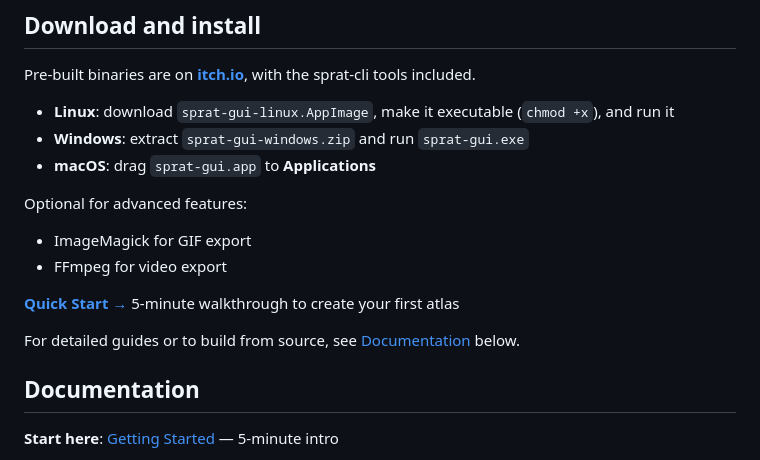
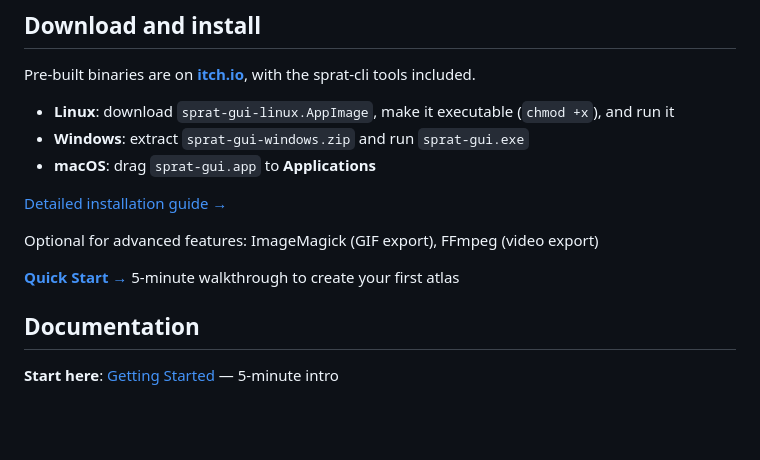
Before and after one commit to pedroac/sprat-gui, a Markdown page: README.md, the part around the change. GitHub-like rendering; blank space fills up the shorter version.

Commit message:
docs: move detailed installation guide to docs/
INSTALLATION.md → docs/installation.md

Users who need detailed step-by-step instructions by platform can find
it in the docs folder. Keeps the root clean while maintaining the
detailed reference for those who need it.

Updated README to link to both quick summary and detailed guide.

```diff
--- a/README.md
+++ b/README.md
@@ -31,13 +31,11 @@ Pre-built binaries are on **[itch.io](https://pedroac.itch.io/sprat)**, with the
 - **Windows**: extract `sprat-gui-windows.zip` and run `sprat-gui.exe`
 - **macOS**: drag `sprat-gui.app` to **Applications**
 
-Optional for advanced features:
-- ImageMagick for GIF export
-- FFmpeg for video export
+[Detailed installation guide →](docs/installation.md)
+
+Optional for advanced features: ImageMagick (GIF export), FFmpeg (video export)
 
 **[Quick Start →](docs/getting-started.md)** 5-minute walkthrough to create your first atlas
-
-For detailed guides or to build from source, see [Documentation](#documentation) below.
 
 ## Documentation
 
```
Also changed, not shown: docs/installation.md (renamed from INSTALLATION.md).
